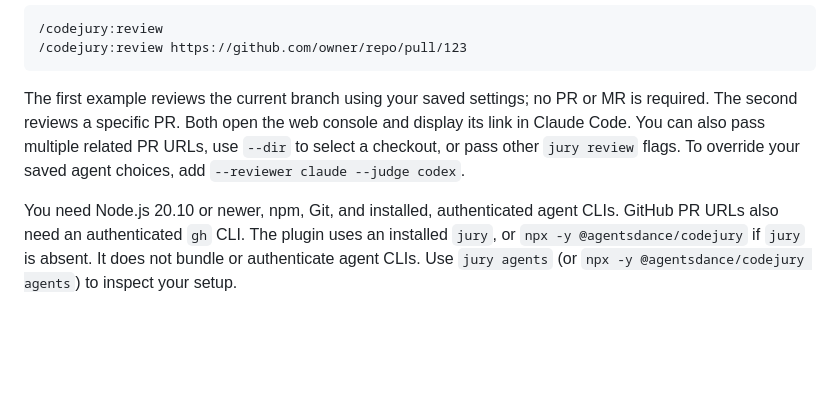
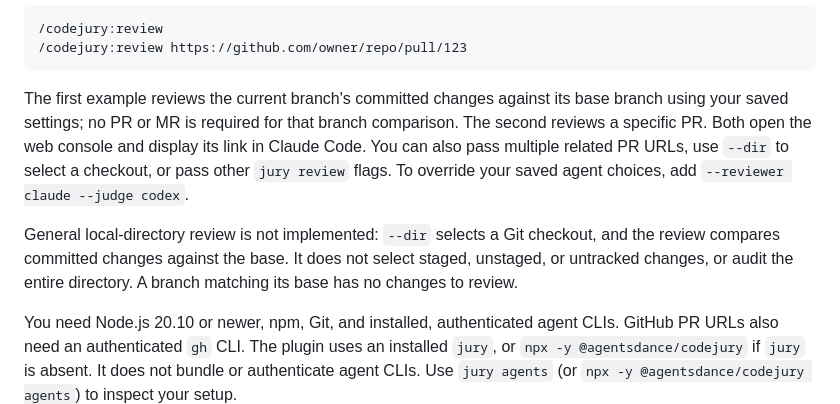
Before and after one commit to agentsdance/codejury, a Markdown page: plugin/README.md, the part around the change. Rendered like a GitHub page; blank space fills up the shorter version.

Commit message:
docs: clarify the limits of reviews without a PR URL

````diff
--- a/plugin/README.md
+++ b/plugin/README.md
@@ -18,10 +18,15 @@ Start a new Claude Code session after installing, then run:
 /codejury:review https://github.com/owner/repo/pull/123
 ```
 
-The first example reviews the current branch using your saved settings; no PR or MR is required.
-The second reviews a specific PR. Both open the web console and display its link in Claude Code.
+The first example reviews the current branch's committed changes against its base branch using
+your saved settings; no PR or MR is required for that branch comparison. The second reviews a
+specific PR. Both open the web console and display its link in Claude Code.
 You can also pass multiple related PR URLs, use `--dir` to select a checkout, or pass other
 `jury review` flags. To override your saved agent choices, add `--reviewer claude --judge codex`.
+
+General local-directory review is not implemented: `--dir` selects a Git checkout, and the review
+compares committed changes against the base. It does not select staged, unstaged, or untracked
+changes, or audit the entire directory. A branch matching its base has no changes to review.
 
 You need Node.js 20.10 or newer, npm, Git, and installed, authenticated agent CLIs. GitHub PR URLs
 also need an authenticated `gh` CLI. The plugin uses an installed `jury`, or
````
Also changed, not shown: README.md (+5 -4 lines), 1 other file.
